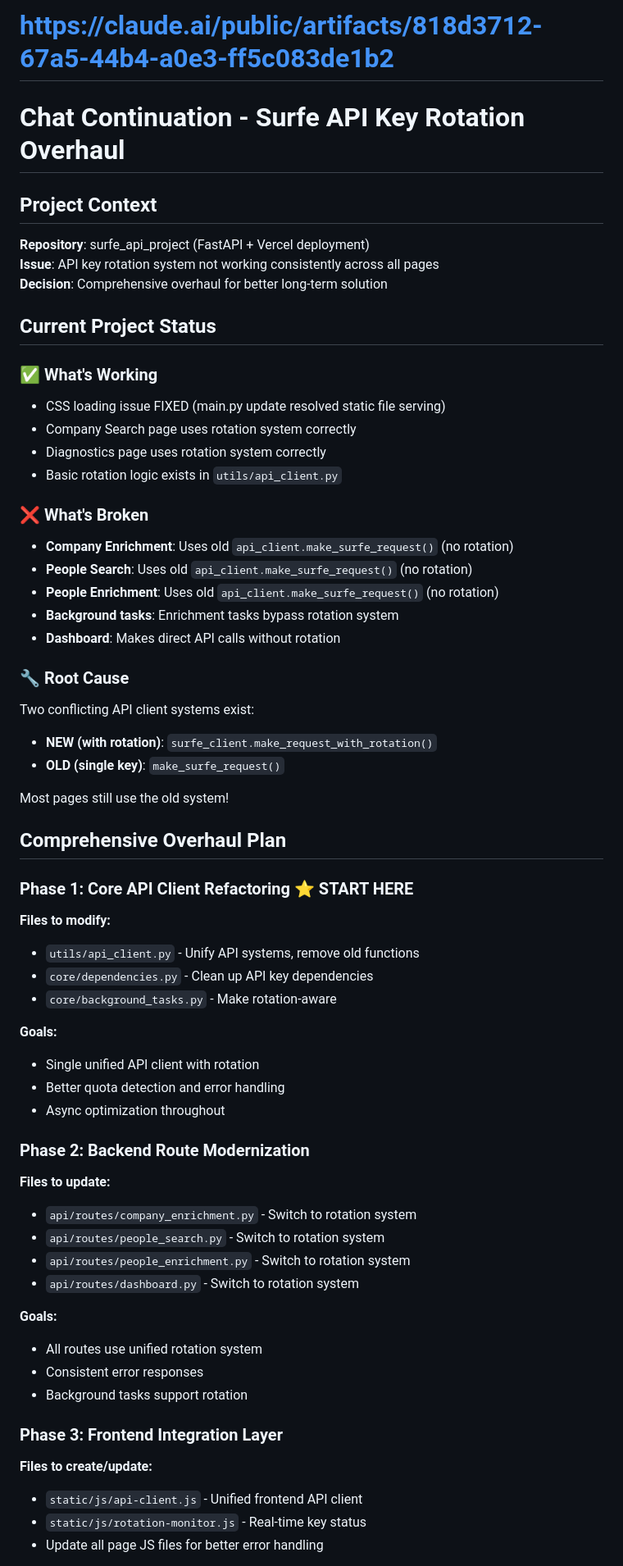
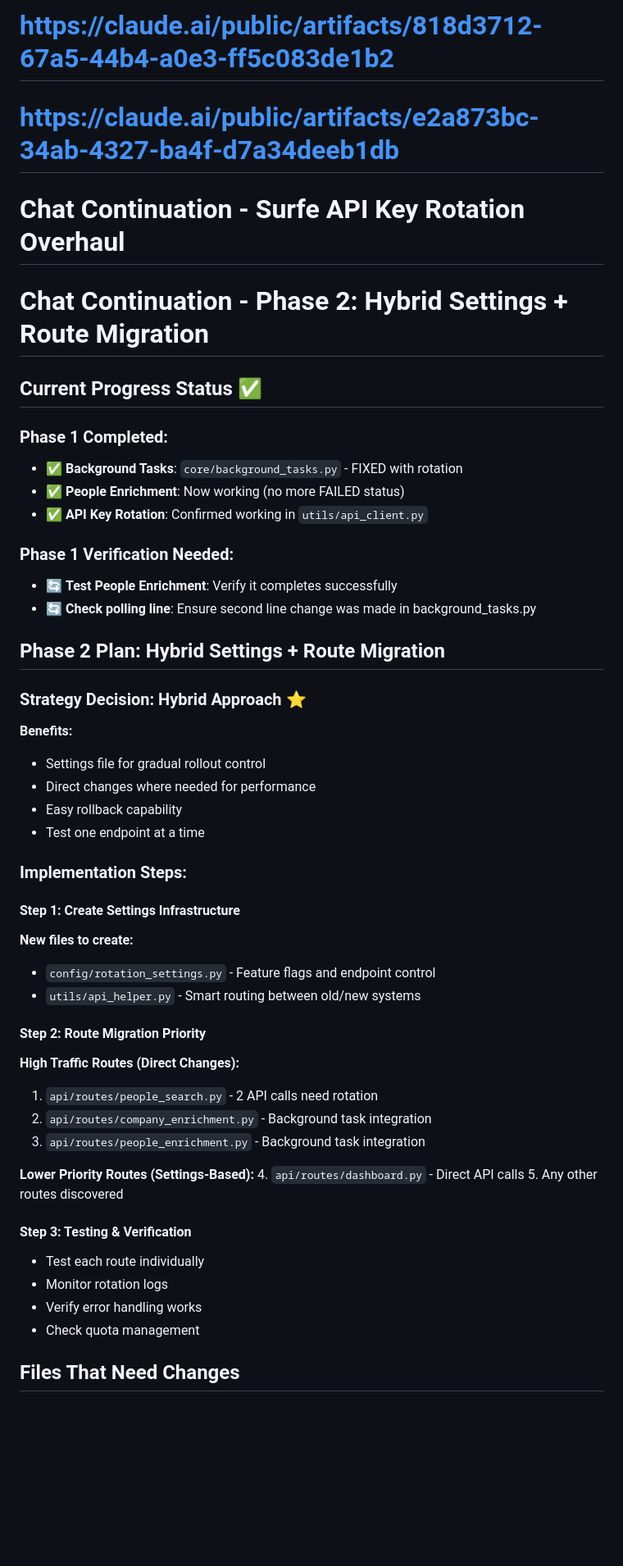
Before and after one commit to bashir0609/surfe_api_project, a Markdown page: chat-continuation.md, the part around the change printed below. Shown: that part at 82% size. GitHub-like rendering; blank space fills up the shorter version.

```diff
--- a/chat-continuation.md
+++ b/chat-continuation.md
@@ -1,62 +1,52 @@
 # https://claude.ai/public/artifacts/818d3712-67a5-44b4-a0e3-ff5c083de1b2
+# https://claude.ai/public/artifacts/e2a873bc-34ab-4327-ba4f-d7a34deeb1db
 
 # Chat Continuation - Surfe API Key Rotation Overhaul
 
-## Project Context
-**Repository**: surfe_api_project (FastAPI + Vercel deployment)
-**Issue**: API key rotation system not working consistently across all pages
-**Decision**: Comprehensive overhaul for better long-term solution
+# Chat Continuation - Phase 2: Hybrid Settings + Route Migration
 
-## Current Project Status
+## Current Progress Status ✅
 
-### ✅ What's Working
-- CSS loading issue FIXED (main.py update resolved static file serving)
-- Company Search page uses rotation system correctly
-- Diagnostics page uses rotation system correctly
-- Basic rotation logic exists in `utils/api_client.py`
+### Phase 1 Completed:
+- ✅ **Background Tasks**: `core/background_tasks.py` - FIXED with rotation
+- ✅ **People Enrichment**: Now working (no more FAILED status)
+- ✅ **API Key Rotation**: Confirmed working in `utils/api_client.py`
 
-### ❌ What's Broken
-- **Company Enrichment**: Uses old `api_client.make_surfe_request()` (no rotation)
-- **People Search**: Uses old `api_client.make_surfe_request()` (no rotation)
-- **People Enrichment**: Uses old `api_client.make_surfe_request()` (no rotation)
-- **Background tasks**: Enrichment tasks bypass rotation system
-- **Dashboard**: Makes direct API calls without rotation
+### Phase 1 Verification Needed:
+- 🔄 **Test People Enrichment**: Verify it completes successfully
+- 🔄 **Check polling line**: Ensure second line change was made in background_tasks.py
 
-### 🔧 Root Cause
-Two conflicting API client systems exist:
-- **NEW (with rotation)**: `surfe_client.make_request_with_rotation()`
-- **OLD (single key)**: `make_surfe_request()`
+## Phase 2 Plan: Hybrid Settings + Route Migration
 
-Most pages still use the old system!
+### Strategy Decision: Hybrid Approach ⭐
+**Benefits:**
+- Settings file for gradual rollout control
+- Direct changes where needed for performance
+- Easy rollback capability
+- Test one endpoint at a time
 
-## Comprehensive Overhaul Plan
+### Implementation Steps:
 
-### Phase 1: Core API Client Refactoring ⭐ START HERE
-**Files to modify:**
-- `utils/api_client.py` - Unify API systems, remove old functions
-- `core/dependencies.py` - Clean up API key dependencies
-- `core/background_tasks.py` - Make rotation-aware
+#### Step 1: Create Settings Infrastructure
+**New files to create:**
+- `config/rotation_settings.py` - Feature flags and endpoint control
+- `utils/api_helper.py` - Smart routing between old/new systems
 
-**Goals:**
-- Single unified API client with rotation
-- Better quota detection and error handling
-- Async optimization throughout
+#### Step 2: Route Migration Priority
+**High Traffic Routes (Direct Changes):**
+1. `api/routes/people_search.py` - 2 API calls need rotation
+2. `api/routes/company_enrichment.py` - Background task integration
+3. `api/routes/people_enrichment.py` - Background task integration
 
-### Phase 2: Backend Route Modernization
-**Files to update:**
-- `api/routes/company_enrichment.py` - Switch to rotation system
-- `api/routes/people_search.py` - Switch to rotation system
-- `api/routes/people_enrichment.py` - Switch to rotation system
-- `api/routes/dashboard.py` - Switch to rotation system
+**Lower Priority Routes (Settings-Based):**
+4. `api/routes/dashboard.py` - Direct API calls
+5. Any other routes discovered
 
-**Goals:**
-- All routes use unified rotation system
-- Consistent error responses
-- Background tasks support rotation
+#### Step 3: Testing & Verification
+- Test each route individually
+- Monitor rotation logs
+- Verify error handling works
+- Check quota management
 
-### Phase 3: Frontend Integration Layer
-**Files to create/update:**
-- `static/js/api-client.js` - Unified frontend API client
-- `static/js/rotation-monitor.js` - Real-time key status
-- Update all page JS files for better error handling
+## Files That Need Changes
 
```
Also changed, not shown: other parts of chat-continuation.md (+79 -88 lines).
